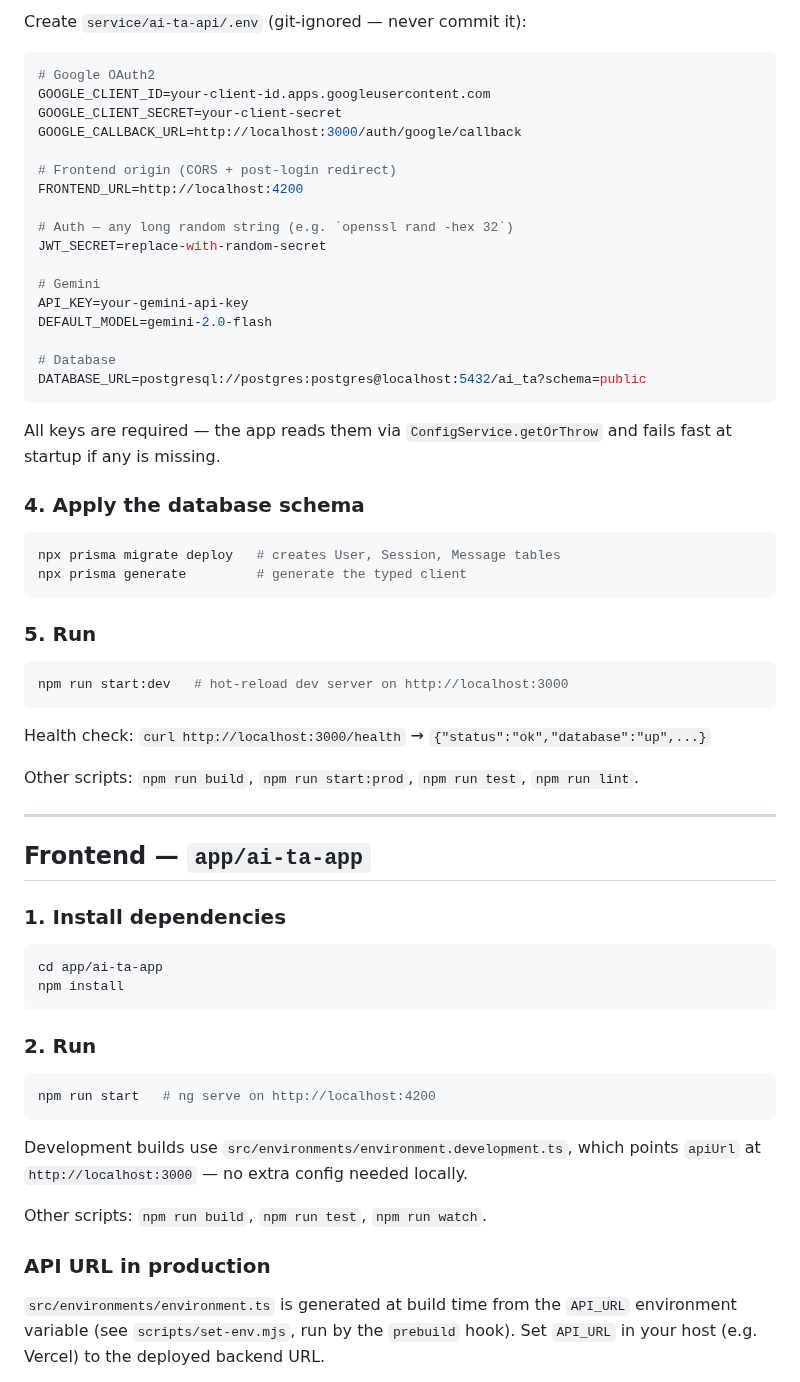
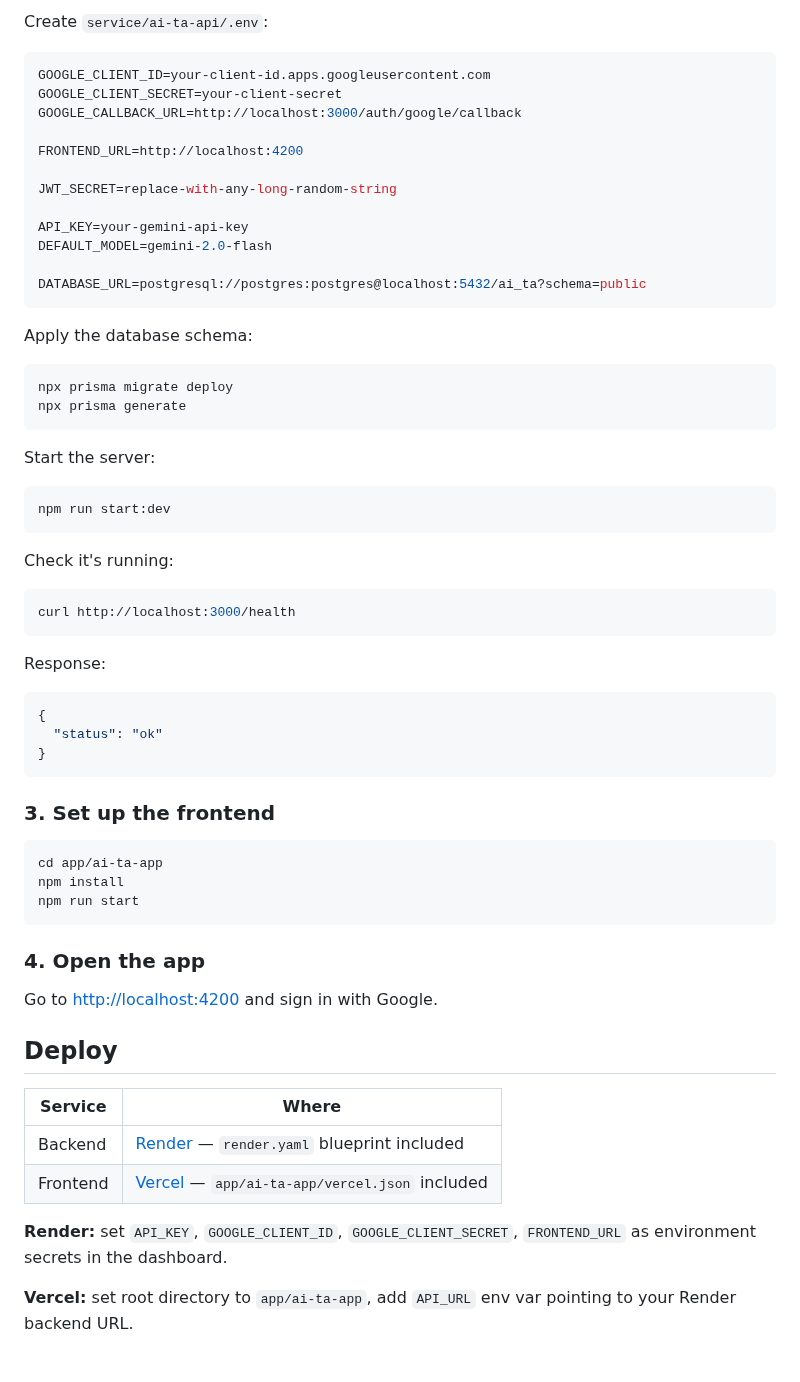
Before and after one commit to tranvo-dev/ai-ta, a Markdown page: README.md, the part around one of its changes. GitHub-like rendering.

````diff
--- a/README.md
+++ b/README.md
@@ -55,71 +67,67 @@ Manage it later with `docker start ai-ta-db` / `docker stop ai-ta-db`.
 
-Create `service/ai-ta-api/.env` (git-ignored — never commit it):
+Create `service/ai-ta-api/.env`:
 
 ```env
-# Google OAuth2
 GOOGLE_CLIENT_ID=your-client-id.apps.googleusercontent.com
 GOOGLE_CLIENT_SECRET=your-client-secret
 GOOGLE_CALLBACK_URL=http://localhost:3000/auth/google/callback
 
-# Frontend origin (CORS + post-login redirect)
 FRONTEND_URL=http://localhost:4200
 
-# Auth — any long random string (e.g. `openssl rand -hex 32`)
-JWT_SECRET=replace-with-random-secret
+JWT_SECRET=replace-with-any-long-random-string
 
-# Gemini
 API_KEY=your-gemini-api-key
 DEFAULT_MODEL=gemini-2.0-flash
 
-# Database
 DATABASE_URL=postgresql://postgres:postgres@localhost:5432/ai_ta?schema=public
 ```
 
-All keys are required — the app reads them via `ConfigService.getOrThrow` and
-fails fast at startup if any is missing.
-
-### 4. Apply the database schema
+Apply the database schema:
 
 ```bash
-npx prisma migrate deploy   # creates User, Session, Message tables
-npx prisma generate         # generate the typed client
+npx prisma migrate deploy
+npx prisma generate
 ```
 
-### 5. Run
+Start the server:
 
 ```bash
-npm run start:dev   # hot-reload dev server on http://localhost:3000
+npm run start:dev
 ```
 
-Health check: `curl http://localhost:3000/health` → `{"status":"ok","database":"up",...}`
+Check it's running:
 
-Other scripts: `npm run build`, `npm run start:prod`, `npm run test`, `npm run lint`.
+```bash
+curl http://localhost:3000/health
+```
 
----
+Response:
+```json
+{
+  "status": "ok"
+}
+```
 
-## Frontend — `app/ai-ta-app`
-
-### 1. Install dependencies
+### 3. Set up the frontend
 
 ```bash
 cd app/ai-ta-app
 npm install
+npm run start
 ```
 
-### 2. Run
+### 4. Open the app
 
-```bash
-npm run start   # ng serve on http://localhost:4200
-```
+Go to [http://localhost:4200](http://localhost:4200) and sign in with Google.
 
-Development builds use `src/environments/environment.development.ts`, which
-points `apiUrl` at `http://localhost:3000` — no extra config needed locally.
+## Deploy
 
-Other scripts: `npm run build`, `npm run test`, `npm run watch`.
+| Service  | Where                                                               |
+|----------|---------------------------------------------------------------------|
+| Backend  | [Render](https://render.com) — `render.yaml` blueprint included     |
+| Frontend | [Vercel](https://vercel.com) — `app/ai-ta-app/vercel.json` included |
 
-### API URL in production
+**Render:** set `API_KEY`, `GOOGLE_CLIENT_ID`, `GOOGLE_CLIENT_SECRET`, `FRONTEND_URL` as environment secrets in the dashboard.
 
-`src/environments/environment.ts` is generated at build time from the `API_URL`
-environment variable (see `scripts/set-env.mjs`, run by the `prebuild` hook).
-Set `API_URL` in your host (e.g. Vercel) to the deployed backend URL.
+**Vercel:** set root directory to `app/ai-ta-app`, add `API_URL` env var pointing to your Render backend URL.
 
````
Also changed, not shown: other parts of README.md (+44 -53 lines), screenshots/home.PNG (added), screenshots/input_text.PNG (added), screenshots/input_voice.PNG (added), screenshots/question.PNG (added), screenshots/response.PNG (added).
